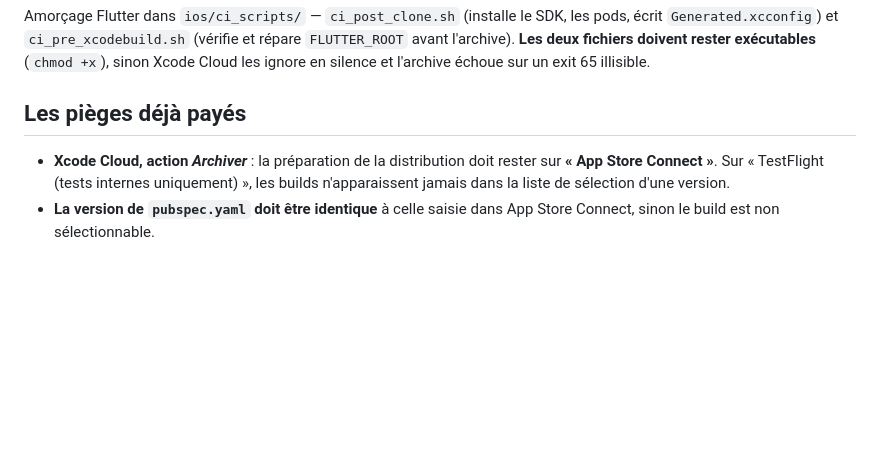
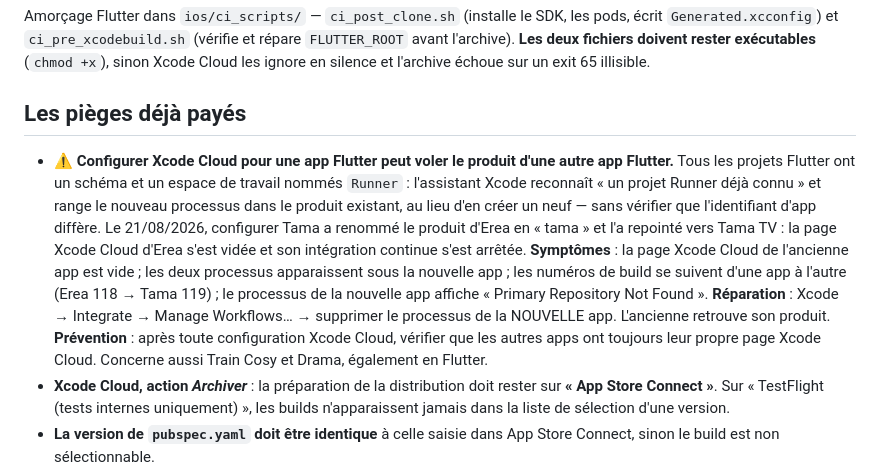
Before and after one commit to teiki5320/Tama, a Markdown page: CLAUDE.md, the part around the change. Rendered like a GitHub page; blank space fills up the shorter version.

```diff
--- a/CLAUDE.md
+++ b/CLAUDE.md
@@ -44,6 +44,23 @@ en silence et l'archive échoue sur un exit 65 illisible.
 
 ## Les pièges déjà payés
 
+- ⚠️ **Configurer Xcode Cloud pour une app Flutter peut voler le produit
+  d'une autre app Flutter.** Tous les projets Flutter ont un schéma et un
+  espace de travail nommés `Runner` : l'assistant Xcode reconnaît « un
+  projet Runner déjà connu » et range le nouveau processus dans le produit
+  existant, au lieu d'en créer un neuf — sans vérifier que l'identifiant
+  d'app diffère. Le 21/08/2026, configurer Tama a renommé le produit
+  d'Erea en « tama » et l'a repointé vers Tama TV : la page Xcode Cloud
+  d'Erea s'est vidée et son intégration continue s'est arrêtée.
+  **Symptômes** : la page Xcode Cloud de l'ancienne app est vide ; les deux
+  processus apparaissent sous la nouvelle app ; les numéros de build se
+  suivent d'une app à l'autre (Erea 118 → Tama 119) ; le processus de la
+  nouvelle app affiche « Primary Repository Not Found ».
+  **Réparation** : Xcode → Integrate → Manage Workflows… → supprimer le
+  processus de la NOUVELLE app. L'ancienne retrouve son produit.
+  **Prévention** : après toute configuration Xcode Cloud, vérifier que les
+  autres apps ont toujours leur propre page Xcode Cloud. Concerne aussi
+  Train Cosy et Drama, également en Flutter.
 - **Xcode Cloud, action *Archiver*** : la préparation de la distribution
   doit rester sur **« App Store Connect »**. Sur « TestFlight (tests
   internes uniquement) », les builds n'apparaissent jamais dans la liste
```
Also changed, not shown: docs/TESTFLIGHT.md (+32 -11 lines).
